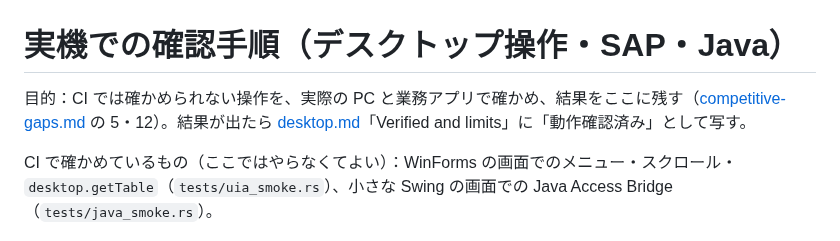
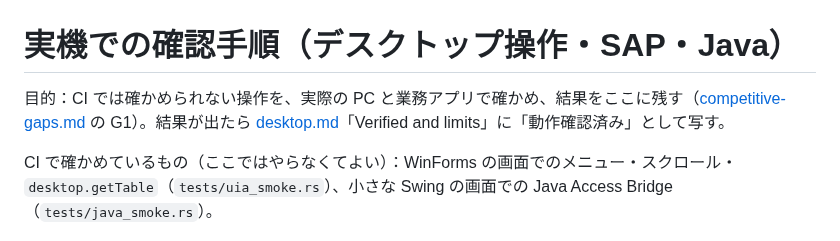
Before and after one commit to d-shiina/shikigami, a Markdown page: docs/design/real-app-checks.md, the part around the change. Drawn GitHub-style.

```diff
--- a/docs/design/real-app-checks.md
+++ b/docs/design/real-app-checks.md
@@ -1,6 +1,6 @@
 # 実機での確認手順（デスクトップ操作・SAP・Java）
 
-目的：CI では確かめられない操作を、実際の PC と業務アプリで確かめ、結果をここに残す（[competitive-gaps.md](competitive-gaps.md) の 5・12）。結果が出たら [desktop.md](../desktop.md)「Verified and limits」に「動作確認済み」として写す。
+目的：CI では確かめられない操作を、実際の PC と業務アプリで確かめ、結果をここに残す（[competitive-gaps.md](competitive-gaps.md) の G1）。結果が出たら [desktop.md](../desktop.md)「Verified and limits」に「動作確認済み」として写す。
 
 CI で確かめているもの（ここではやらなくてよい）：WinForms の画面でのメニュー・スクロール・`desktop.getTable`（`tests/uia_smoke.rs`）、小さな Swing の画面での Java Access Bridge（`tests/java_smoke.rs`）。
 
```
Also changed, not shown: docs/design/picking-and-recording.md (+1 -1 lines).
